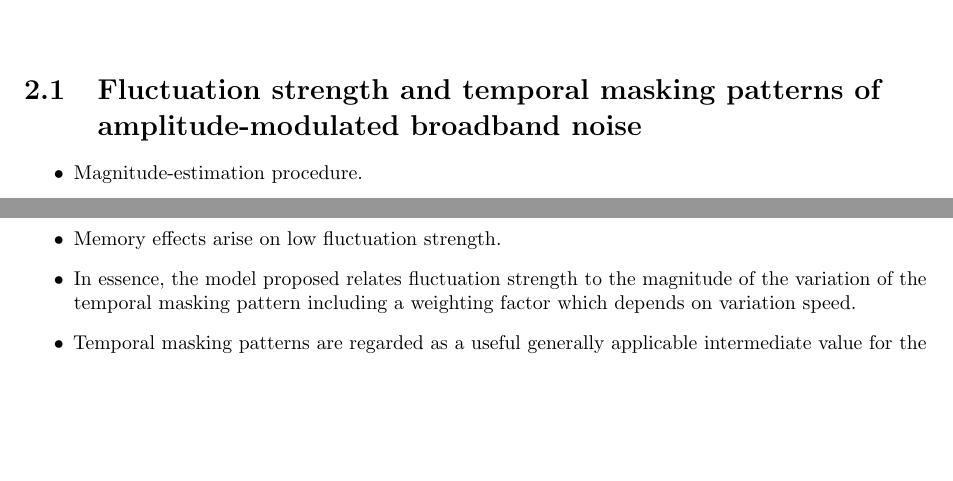
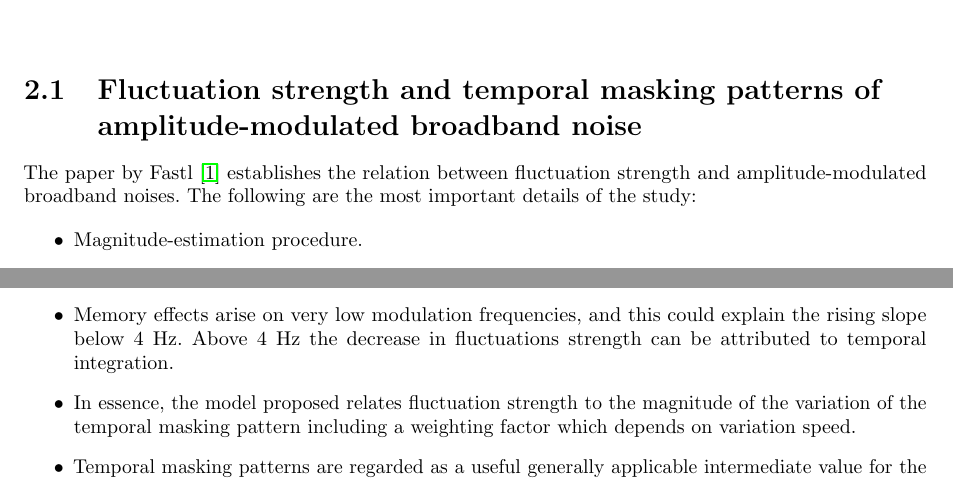
Before and after one commit to Tubbz-alt/thesis-latex, a LaTeX thesis (main.tex, which reads Fastl1982.tex): two parts of page 13 of 15, joined at a grey line, cut so that both start at the same text, the shorter picture padded with empty space. Compiled offline with pdfLaTeX.

Commit message:
Finishes summary of Fastl1982

```diff
--- a/Fastl1982.tex
+++ b/Fastl1982.tex
@@ -1,5 +1,9 @@
 \section{Fluctuation strength and temporal masking patterns of
 \texorpdfstring{\\}{} amplitude-modulated broadband noise}
+
+The paper by \citet{Fastl1982Fluctuation} establishes the relation between
+fluctuation strength and amplitude-modulated broadband noises. The following
+are the most important details of the study:
 
 \begin{itemize}
     \item Magnitude-estimation procedure.
@@ -22,9 +22,11 @@
-    \item Memory effects arise on low fluctuation strength.
+        method.
+    \item Memory effects arise on very low modulation frequencies, and this
+        could explain the rising slope below 4 Hz. Above 4 Hz the decrease in
+        fluctuations strength can be attributed to temporal integration.
     \item In essence, the model proposed relates fluctuation strength to the
         magnitude of the variation of the temporal masking pattern including a
         weighting factor which depends on variation speed.
     \item Temporal masking patterns are regarded as a useful generally
         applicable intermediate value for the quantitative description of
         hearing sensations, produced by sounds with strong temporal structure.
-
 \end{itemize}
```
Also changed, not shown: Remote.bib (+9 -0 lines), Fastl1982.tex (4 more changed lines).
